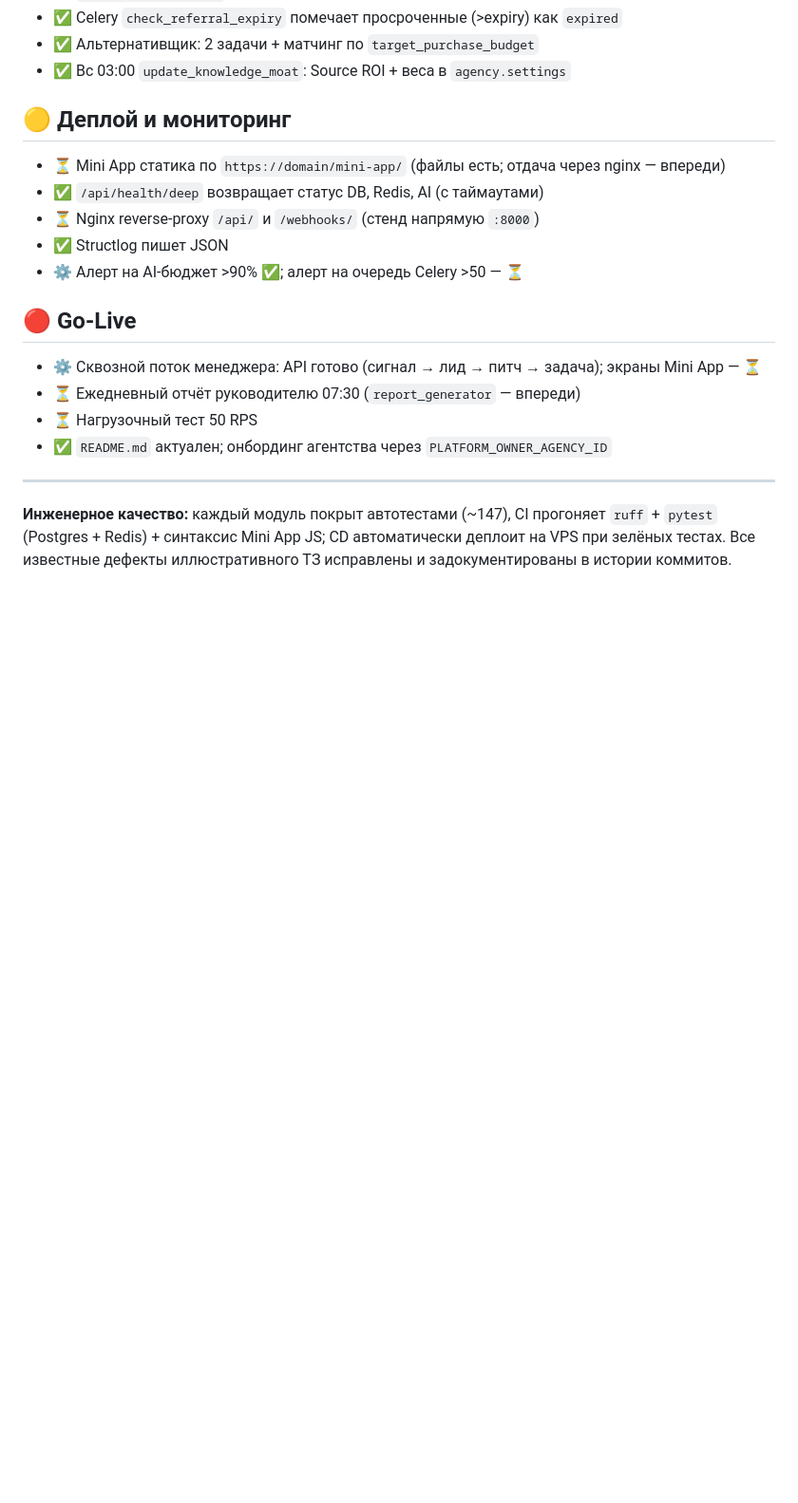
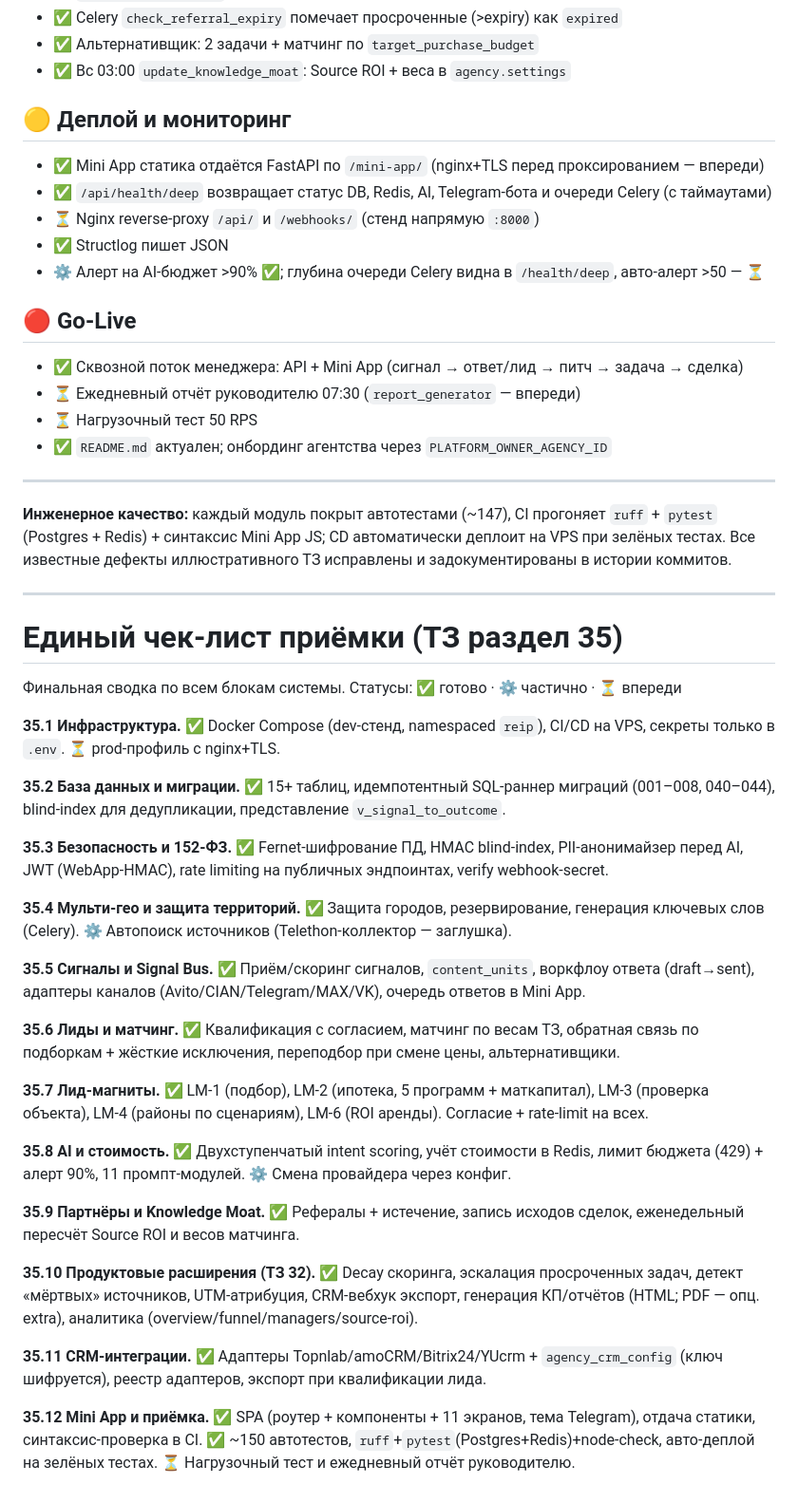
Before and after one commit to grouvi25/real-estate-intelligence-platform, a Markdown page: docs/acceptance_checklist.md, the part around the change. Shown at 95% size. Drawn GitHub-style; blank space fills up the shorter version.

Commit message:
docs: file manifest (TZ 34) + unified acceptance checklist 35.1-35.12 (TZ 35)

```diff
--- a/docs/acceptance_checklist.md
+++ b/docs/acceptance_checklist.md
@@ -30,14 +30,14 @@
 - ✅ Вс 03:00 `update_knowledge_moat`: Source ROI + веса в `agency.settings`
 
 ## 🟡 Деплой и мониторинг
-- ⏳ Mini App статика по `https://domain/mini-app/` (файлы есть; отдача через nginx — впереди)
-- ✅ `/api/health/deep` возвращает статус DB, Redis, AI (с таймаутами)
+- ✅ Mini App статика отдаётся FastAPI по `/mini-app/` (nginx+TLS перед проксированием — впереди)
+- ✅ `/api/health/deep` возвращает статус DB, Redis, AI, Telegram-бота и очереди Celery (с таймаутами)
 - ⏳ Nginx reverse-proxy `/api/` и `/webhooks/` (стенд напрямую `:8000`)
 - ✅ Structlog пишет JSON
-- ⚙️ Алерт на AI-бюджет >90% ✅; алерт на очередь Celery >50 — ⏳
+- ⚙️ Алерт на AI-бюджет >90% ✅; глубина очереди Celery видна в `/health/deep`, авто-алерт >50 — ⏳
 
 ## 🔴 Go-Live
-- ⚙️ Сквозной поток менеджера: API готово (сигнал → лид → питч → задача); экраны Mini App — ⏳
+- ✅ Сквозной поток менеджера: API + Mini App (сигнал → ответ/лид → питч → задача → сделка)
 - ⏳ Ежедневный отчёт руководителю 07:30 (`report_generator` — впереди)
 - ⏳ Нагрузочный тест 50 RPS
 - ✅ `README.md` актуален; онбординг агентства через `PLATFORM_OWNER_AGENCY_ID`
@@ -45,3 +45,34 @@
 ---
 
 **Инженерное качество:** каждый модуль покрыт автотестами (~147), CI прогоняет `ruff` + `pytest` (Postgres + Redis) + синтаксис Mini App JS; CD автоматически деплоит на VPS при зелёных тестах. Все известные дефекты иллюстративного ТЗ исправлены и задокументированы в истории коммитов.
+
+
+---
+
+# Единый чек-лист приёмки (ТЗ раздел 35)
+
+Финальная сводка по всем блокам системы. Статусы: ✅ готово · ⚙️ частично · ⏳ впереди
+
+**35.1 Инфраструктура.** ✅ Docker Compose (dev-стенд, namespaced `reip`), CI/CD на VPS, секреты только в `.env`. ⏳ prod-профиль с nginx+TLS.
+
+**35.2 База данных и миграции.** ✅ 15+ таблиц, идемпотентный SQL-раннер миграций (001–008, 040–044), blind-index для дедупликации, представление `v_signal_to_outcome`.
+
+**35.3 Безопасность и 152-ФЗ.** ✅ Fernet-шифрование ПД, HMAC blind-index, PII-анонимайзер перед AI, JWT (WebApp-HMAC), rate limiting на публичных эндпоинтах, verify webhook-secret.
+
+**35.4 Мульти-гео и защита территорий.** ✅ Защита городов, резервирование, генерация ключевых слов (Celery). ⚙️ Автопоиск источников (Telethon-коллектор — заглушка).
+
+**35.5 Сигналы и Signal Bus.** ✅ Приём/скоринг сигналов, `content_units`, воркфлоу ответа (draft→sent), адаптеры каналов (Avito/CIAN/Telegram/MAX/VK), очередь ответов в Mini App.
+
+**35.6 Лиды и матчинг.** ✅ Квалификация с согласием, матчинг по весам ТЗ, обратная связь по подборкам + жёсткие исключения, переподбор при смене цены, альтернативщики.
+
+**35.7 Лид-магниты.** ✅ LM-1 (подбор), LM-2 (ипотека, 5 программ + маткапитал), LM-3 (проверка объекта), LM-4 (районы по сценариям), LM-6 (ROI аренды). Согласие + rate-limit на всех.
+
+**35.8 AI и стоимость.** ✅ Двухступенчатый intent scoring, учёт стоимости в Redis, лимит бюджета (429) + алерт 90%, 11 промпт-модулей. ⚙️ Смена провайдера через конфиг.
+
+**35.9 Партнёры и Knowledge Moat.** ✅ Рефералы + истечение, запись исходов сделок, еженедельный пересчёт Source ROI и весов матчинга.
+
+**35.10 Продуктовые расширения (ТЗ 32).** ✅ Decay скоринга, эскалация просроченных задач, детект «мёртвых» источников, UTM-атрибуция, CRM-вебхук экспорт, генерация КП/отчётов (HTML; PDF — опц. extra), аналитика (overview/funnel/managers/source-roi).
+
+**35.11 CRM-интеграции.** ✅ Адаптеры Topnlab/amoCRM/Bitrix24/YUcrm + `agency_crm_config` (ключ шифруется), реестр адаптеров, экспорт при квалификации лида.
+
+**35.12 Mini App и приёмка.** ✅ SPA (роутер + компоненты + 11 экранов, тема Telegram), отдача статики, синтаксис-проверка в CI. ✅ ~150 автотестов, `ruff`+`pytest`(Postgres+Redis)+node-check, авто-деплой на зелёных тестах. ⏳ Нагрузочный тест и ежедневный отчёт руководителю.
```
Also changed, not shown: docs/file_manifest.md (added, +59 -0 lines).
